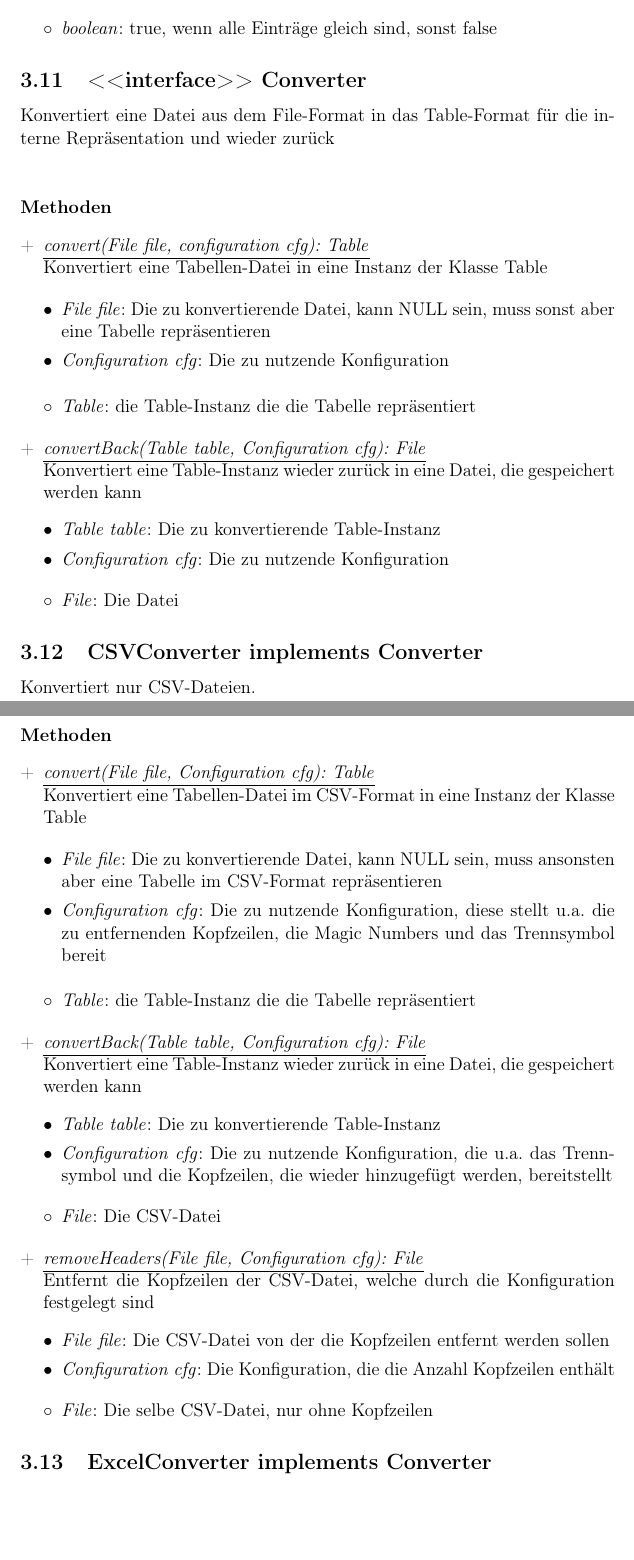
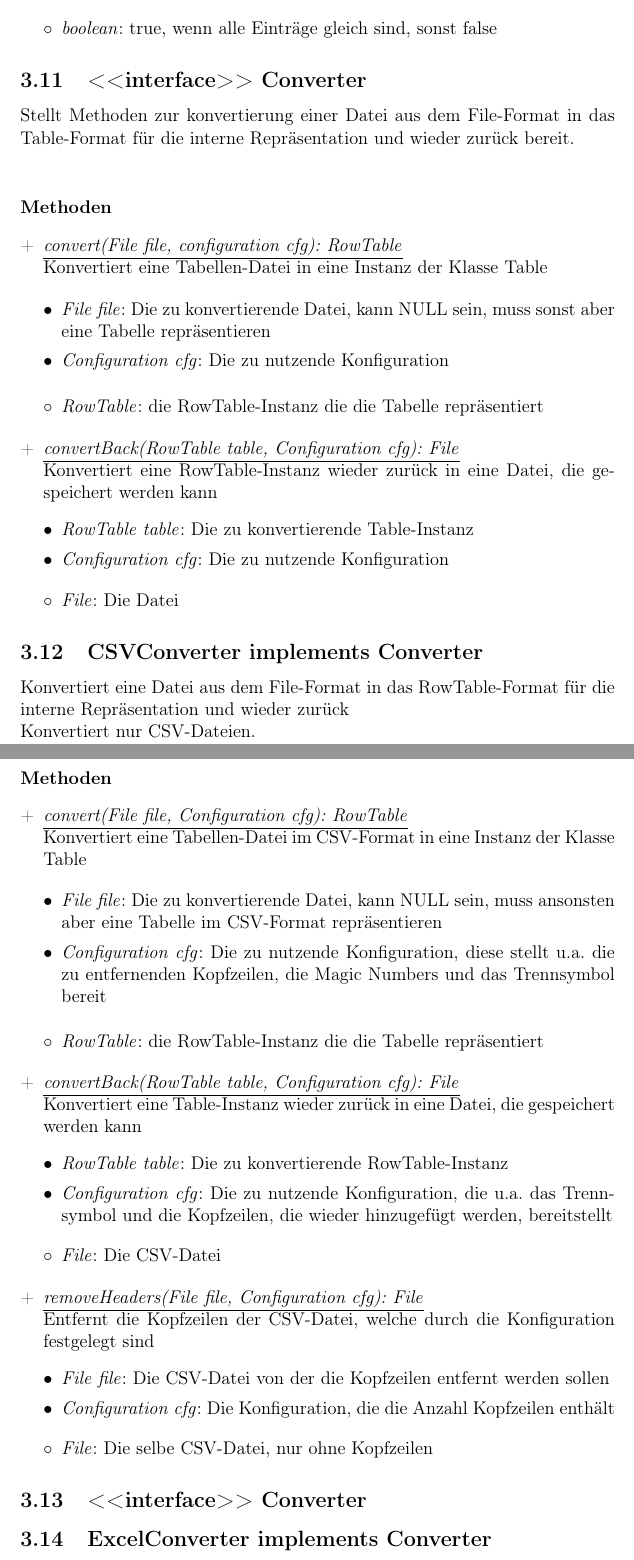
Before and after one commit to Chillimport/PSE-Sensoren, a LaTeX document (Entwurf/entwurf.tex, which reads Entwurf/content/klassen/Converter/CSV_Converter.tex, Entwurf/content/klassen/Converter/Excel_Converter.tex, Entwurf/content/klassen/Converter/interface_Converter.tex): two parts of pages 21 and 22 of 38, joined at a grey line, cut so that both start at the same text, the shorter picture padded with empty space. Compiled offline with pdfLaTeX.

Commit message:
Converter an RowTable angepasst

```diff
--- /dev/null
+++ b/Entwurf/content/klassen/Converter/CSV_Converter.tex
@@ -0,0 +1,41 @@
+\subsection{CSVConverter implements Converter}
+Konvertiert eine Datei aus dem File-Format in das RowTable-Format für die interne Repräsentation und wieder zurück \\
+Konvertiert nur CSV-Dateien. \\
+
+\paragraph{Methoden}
+
+\begin{enumerate}[+]
+	\item \underline{\textit{convert(File file, Configuration cfg): RowTable}} \\
+	Konvertiert eine Tabellen-Datei im CSV-Format in eine Instanz der Klasse Table
+
+	\begin{enumerate}[$\bullet$]
+		\item \textit{File file}: Die zu konvertierende Datei, kann NULL sein, muss ansonsten aber eine Tabelle im CSV-Format repräsentieren
+		\item \textit{Configuration cfg}: Die zu nutzende Konfiguration, diese stellt u.a. die zu entfernenden Kopfzeilen, die Magic Numbers und das Trennsymbol bereit
+	\end{enumerate}
+	\vspace{-0.2cm}
+	\begin{enumerate}[$\circ$]
+		\item \textit{RowTable}: die RowTable-Instanz die die Tabelle repräsentiert
+	\end{enumerate}
+
+	\item \underline{\textit{convertBack(RowTable table, Configuration cfg): File}} \\
+	Konvertiert eine Table-Instanz wieder zurück in eine Datei, die gespeichert werden kann
+	\begin{enumerate}[$\bullet$]
+		\item \textit{RowTable table}: Die zu konvertierende RowTable-Instanz
+		\item \textit{Configuration cfg}: Die zu nutzende Konfiguration, die u.a. das Trennsymbol und die Kopfzeilen, die wieder hinzugefügt werden, bereitstellt
+	\end{enumerate}
+	\vspace{-0.2cm}
+	\begin{enumerate}[$\circ$]
+		\item \textit{File}: Die CSV-Datei
+	\end{enumerate}
+
+	\item \underline{\textit{removeHeaders(File file, Configuration cfg): File}} \\
+	Entfernt die Kopfzeilen der CSV-Datei, welche durch die Konfiguration festgelegt sind
+	\begin{enumerate}[$\bullet$]
+		\item \textit{File file}: Die CSV-Datei von der die Kopfzeilen entfernt werden sollen
+		\item \textit{Configuration cfg}: Die Konfiguration, die die Anzahl Kopfzeilen enthält
+	\end{enumerate}
+	\vspace{-0.2cm}
+	\begin{enumerate}[$\circ$]
+		\item \textit{File}: Die selbe CSV-Datei, nur ohne Kopfzeilen
+	\end{enumerate}
+\end{enumerate}
--- /dev/null
+++ b/Entwurf/content/klassen/Converter/Excel_Converter.tex
@@ -0,0 +1,3 @@
+\subsection{<{<{interface}>}> Converter}
+
+\subsection{ExcelConverter implements Converter}
--- /dev/null
+++ b/Entwurf/content/klassen/Converter/interface_Converter.tex
@@ -0,0 +1,28 @@
+\subsection{<{<{interface}>}> Converter}
+Stellt Methoden zur konvertierung einer Datei aus dem File-Format in das Table-Format für die interne Repräsentation und wieder zurück bereit. \\
+
+\paragraph{Methoden}
+\begin{enumerate}[+]
+	\item \underline{\textit{convert(File file, configuration cfg): RowTable}} \\
+	Konvertiert eine Tabellen-Datei in eine Instanz der Klasse Table
+
+	\begin{enumerate}[$\bullet$]
+		\item \textit{File file}: Die zu konvertierende Datei, kann NULL sein, muss sonst aber eine Tabelle repräsentieren
+		\item \textit{Configuration cfg}: Die zu nutzende Konfiguration
+	\end{enumerate}
+	\vspace{-0.2cm}
+	\begin{enumerate}[$\circ$]
+		\item \textit{RowTable}: die RowTable-Instanz die die Tabelle repräsentiert
+	\end{enumerate}
+
+	\item \underline{\textit{convertBack(RowTable table, Configuration cfg): File}} \\
+	Konvertiert eine RowTable-Instanz wieder zurück in eine Datei, die gespeichert werden kann
+	\begin{enumerate}[$\bullet$]
+		\item \textit{RowTable table}: Die zu konvertierende Table-Instanz
+		\item \textit{Configuration cfg}: Die zu nutzende Konfiguration
+	\end{enumerate}
+	\vspace{-0.2cm}
+	\begin{enumerate}[$\circ$]
+		\item \textit{File}: Die Datei
+	\end{enumerate}
+\end{enumerate}
```
Also changed, not shown: Entwurf/content/klassen.tex (+4 -5 lines), Entwurf/content/klassen/Converter/converter_old.tex (renamed from Entwurf/content/klassen/Converter/converter.tex), Entwurf/content/klassen/Converter/Excel_Converter.tex (33 more changed lines).
